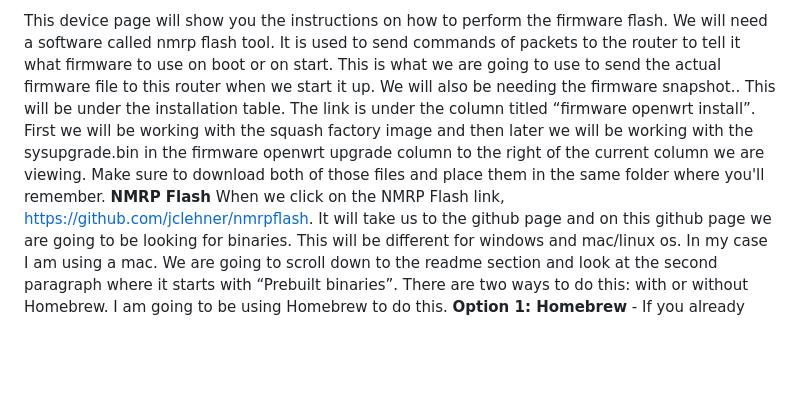
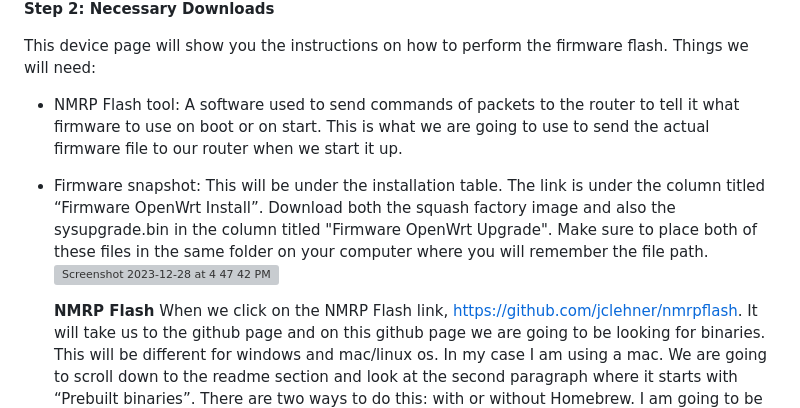
Before and after one commit to CaptainIndy/Flashing-an-old-router-with-OpenWRT, a Markdown page: README.md, the part around one of its changes. Rendered like a GitHub page; blank space fills up the shorter version; grey boxes are pictures that could not be loaded.

```diff
--- a/README.md
+++ b/README.md
@@ -16,6 +16,14 @@ https://openwrt.org/toh/start
 
-  This device page will show you the instructions on how to perform the firmware flash. We will need a software called nmrp flash tool. It is used to send commands of packets to the router to tell it what firmware to use on boot or on start. This is what we are going to use to send the actual firmware file to this router when we start it up.
-  We will also be needing the firmware snapshot.. This will be under the installation table. The link is under the column titled “firmware openwrt install”. First we will be working with the squash factory image and then later we will be working with the sysupgrade.bin in the firmware openwrt upgrade column to the right of the current column we are viewing. Make sure to download both of those files and place them in the same folder where you'll remember.
+
+**Step 2: Necessary Downloads**
+
+This device page will show you the instructions on how to perform the firmware flash.
+Things we will need:
+- NMRP Flash tool: A software used to send commands of packets to the router to tell it what firmware to use on boot or on start. This is what we are going to use to send the actual firmware file to our router when we start it up.
+
+- Firmware snapshot: This will be under the installation table. The link is under the column titled “Firmware OpenWrt Install”. Download both the squash factory image and also the sysupgrade.bin in the column titled "Firmware OpenWrt Upgrade". Make sure to place both of these files in the same folder on your computer where you will remember the file path.
+  <img width="970" alt="Screenshot 2023-12-28 at 4 47 42 PM" src="https://github.com/CaptainIndy/Flashing-an-old-router-with-OpenWRT/assets/142528700/940bbacf-bc61-49eb-8545-b5c3ee7bcf8c">
+
   **NMRP Flash**
       When we click on the NMRP Flash link, https://github.com/jclehner/nmrpflash. It will take us to the github page and on this github page we are going to be looking for binaries. This will be different for windows and mac/linux os. In my case I am using a mac.
 We are going to scroll down to the readme section and look at the second paragraph where it starts with “Prebuilt binaries”. There are two ways to do this: with or without Homebrew. I am going to be using Homebrew to do this.
```
Also changed, not shown: other parts of README.md (+3 -3 lines).
